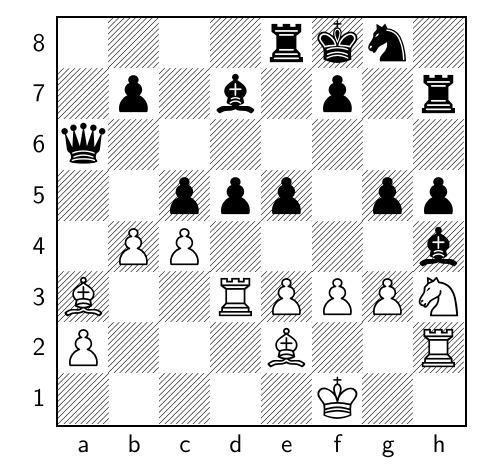
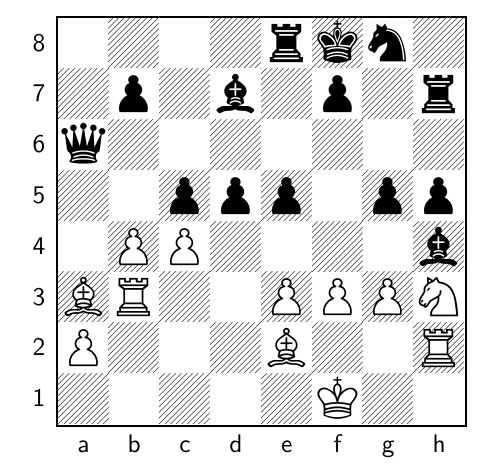
Before and after one commit to TomCasavant/latex-chess, a LaTeX document (default_filepath.tex): part of the page, cut so that both start at the same text. Compiled offline with pdfLaTeX.

Commit message:
[automated] Regenerate text/pdf for chessboard

```diff
--- a/default_filepath.tex
+++ b/default_filepath.tex
@@ -13,6 +13,6 @@
 \normalsize%
 \setchessboard{showmover=false}%
 \newgame%
-\fenboard{4rkn1/1p1b1p1r/q7/2ppp1pp/1PP4b/B2RPPPN/P3B2R/5K2 w - - 4 30}%
+\fenboard{4rkn1/1p1b1p1r/q7/2ppp1pp/1PP4b/BR2PPPN/P3B2R/5K2 b - - 5 30}%
 \chessboard%
 \end{document}
```
Also changed, not shown: chessboard.png, chessboard_display.pdf.
